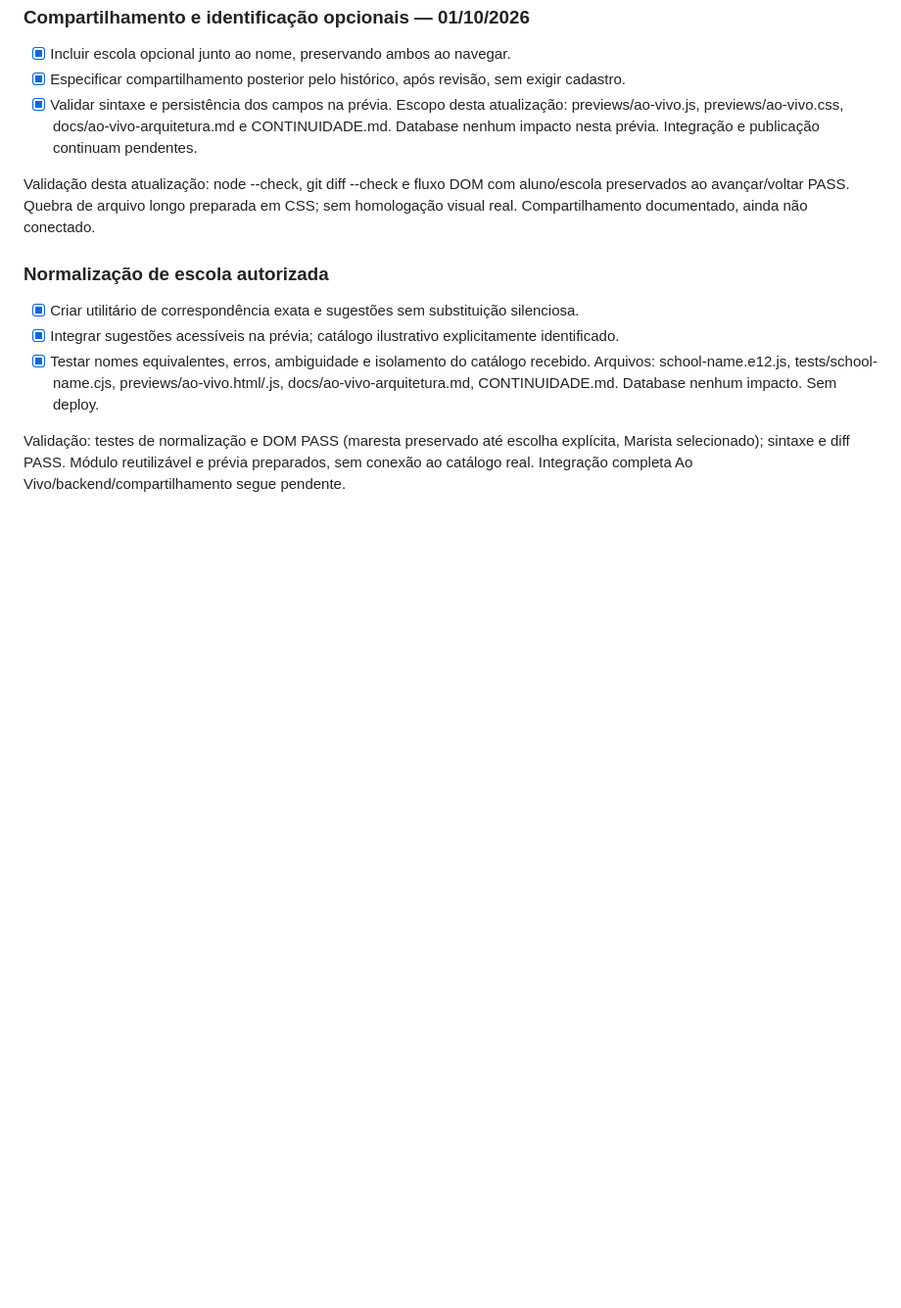
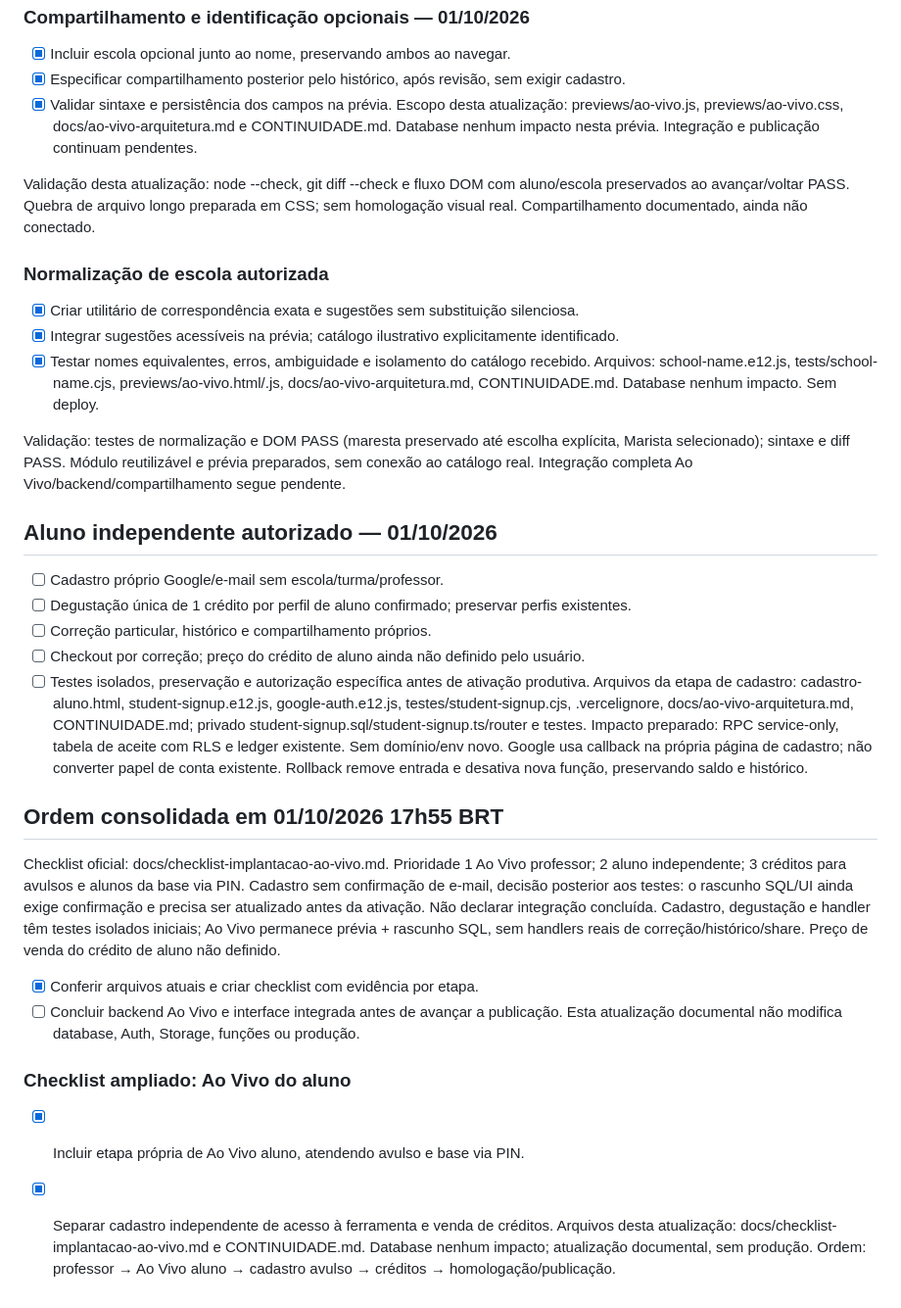
Before and after one commit to professormavi-boop/versao, a Markdown page: CONTINUIDADE.md, the part around the change. Shown at 98% size. GitHub-like rendering; blank space fills up the shorter version.

Commit message:
Record verified live rollout status and priorities

```diff
--- a/CONTINUIDADE.md
+++ b/CONTINUIDADE.md
@@ -433,3 +433,22 @@ Validação desta atualização: node --check, git diff --check e fluxo DOM com
 Arquivos: school-name.e12.js, tests/school-name.cjs, previews/ao-vivo.html/.js, docs/ao-vivo-arquitetura.md, CONTINUIDADE.md. Database nenhum impacto. Sem deploy.
 
 Validação: testes de normalização e DOM PASS (maresta preservado até escolha explícita, Marista selecionado); sintaxe e diff PASS. Módulo reutilizável e prévia preparados, sem conexão ao catálogo real. Integração completa Ao Vivo/backend/compartilhamento segue pendente.
+
+## Aluno independente autorizado — 01/10/2026
+- [ ] Cadastro próprio Google/e-mail sem escola/turma/professor.
+- [ ] Degustação única de 1 crédito por perfil de aluno confirmado; preservar perfis existentes.
+- [ ] Correção particular, histórico e compartilhamento próprios.
+- [ ] Checkout por correção; preço do crédito de aluno ainda não definido pelo usuário.
+- [ ] Testes isolados, preservação e autorização específica antes de ativação produtiva.
+Arquivos da etapa de cadastro: cadastro-aluno.html, student-signup.e12.js, google-auth.e12.js, testes/student-signup.cjs, .vercelignore, docs/ao-vivo-arquitetura.md, CONTINUIDADE.md; privado student-signup.sql/student-signup.ts/router e testes. Impacto preparado: RPC service-only, tabela de aceite com RLS e ledger existente. Sem domínio/env novo. Google usa callback na própria página de cadastro; não converter papel de conta existente. Rollback remove entrada e desativa nova função, preservando saldo e histórico.
+
+## Ordem consolidada em 01/10/2026 17h55 BRT
+Checklist oficial: docs/checklist-implantacao-ao-vivo.md. Prioridade 1 Ao Vivo professor; 2 aluno independente; 3 créditos para avulsos e alunos da base via PIN. Cadastro sem confirmação de e-mail, decisão posterior aos testes: o rascunho SQL/UI ainda exige confirmação e precisa ser atualizado antes da ativação. Não declarar integração concluída. Cadastro, degustação e handler têm testes isolados iniciais; Ao Vivo permanece prévia + rascunho SQL, sem handlers reais de correção/histórico/share. Preço de venda do crédito de aluno não definido.
+- [x] Conferir arquivos atuais e criar checklist com evidência por etapa.
+- [ ] Concluir backend Ao Vivo e interface integrada antes de avançar a publicação.
+Esta atualização documental não modifica database, Auth, Storage, funções ou produção.
+
+### Checklist ampliado: Ao Vivo do aluno
+- [x] Incluir etapa própria de Ao Vivo aluno, atendendo avulso e base via PIN.
+- [x] Separar cadastro independente de acesso à ferramenta e venda de créditos.
+Arquivos desta atualização: docs/checklist-implantacao-ao-vivo.md e CONTINUIDADE.md. Database nenhum impacto; atualização documental, sem produção. Ordem: professor → Ao Vivo aluno → cadastro avulso → créditos → homologação/publicação.
```
